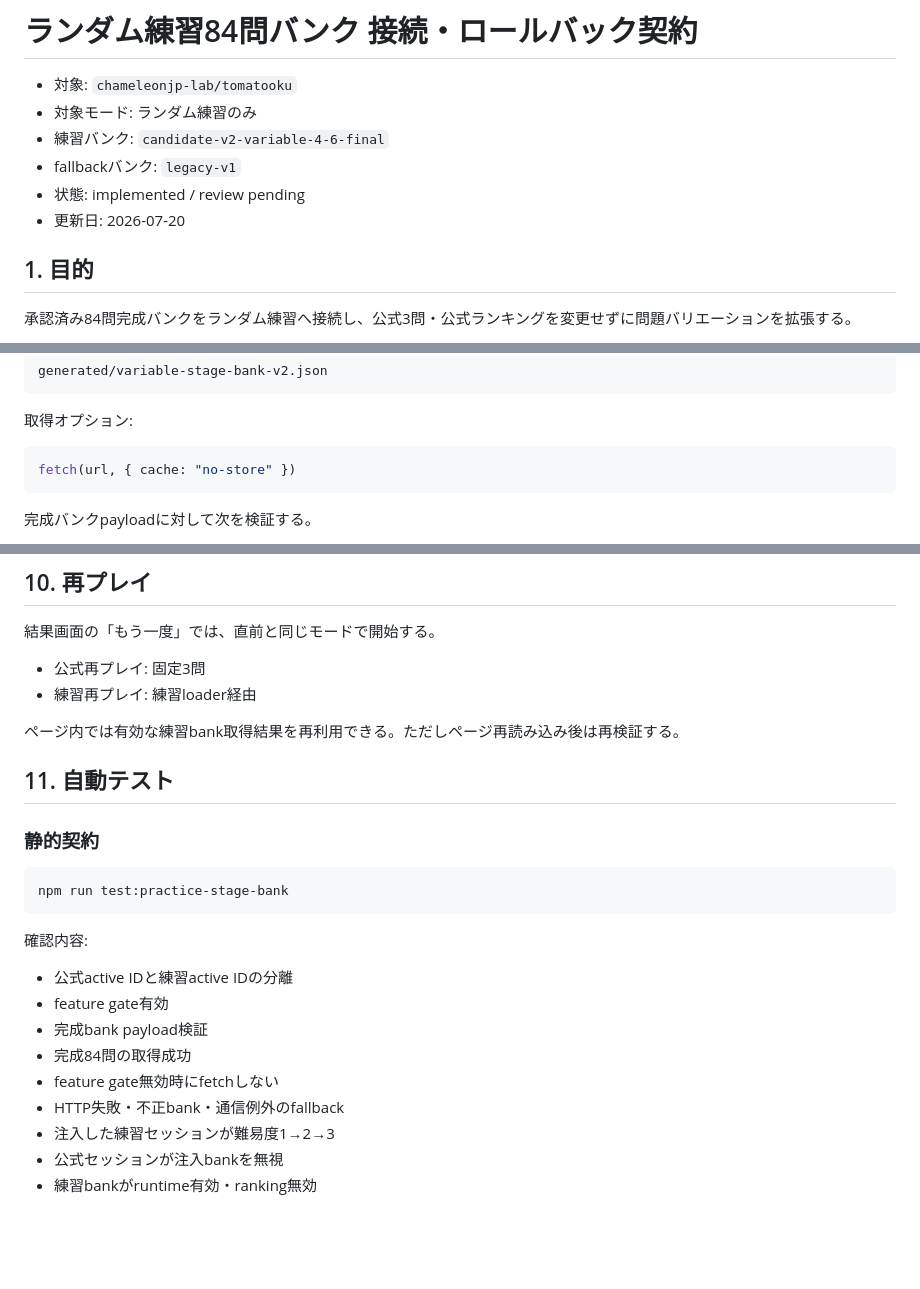
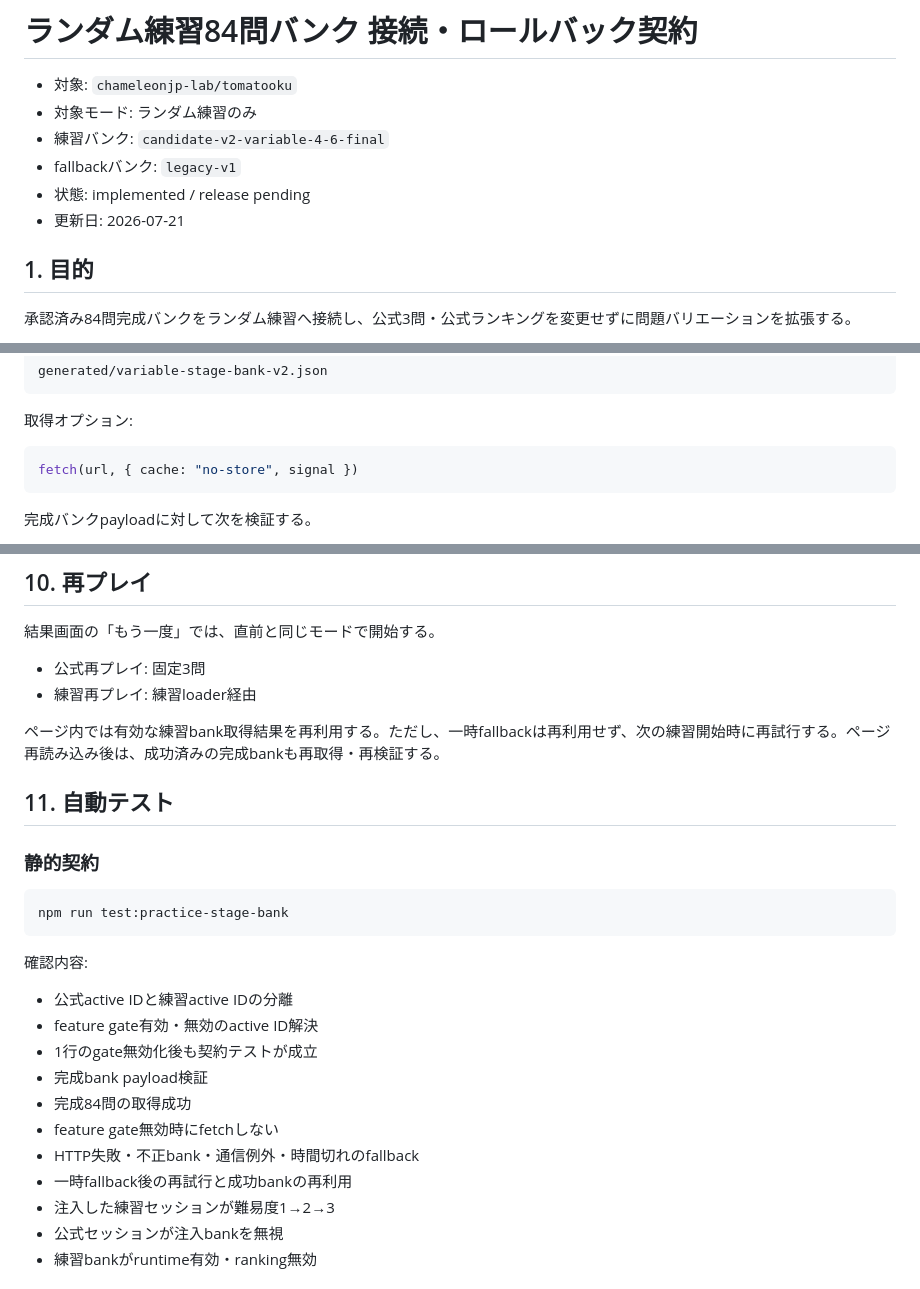
Before and after one commit to chameleonjp-lab/tomatooku, a Markdown page: docs/PRACTICE_STAGE_BANK_ROLLOUT.md, 3 parts joined by grey strips. Rendered like a GitHub page; blank space fills up the shorter version.

Commit message:
docs: harden practice bank rollout contract

````diff
--- a/docs/PRACTICE_STAGE_BANK_ROLLOUT.md
+++ b/docs/PRACTICE_STAGE_BANK_ROLLOUT.md
@@ -4,8 +4,8 @@
 - 対象モード: ランダム練習のみ
 - 練習バンク: `candidate-v2-variable-4-6-final`
 - fallbackバンク: `legacy-v1`
-- 状態: implemented / review pending
-- 更新日: 2026-07-20
+- 状態: implemented / release pending
+- 更新日: 2026-07-21
 
 ## 1. 目的
 
@@ -73,7 +73,7 @@ generated/variable-stage-bank-v2.json
 取得オプション:
 
 ```js
-fetch(url, { cache: "no-store" })
+fetch(url, { cache: "no-store", signal })
 ```
 
 完成バンクpayloadに対して次を検証する。
@@ -211,7 +214,7 @@ data-stage-bank-fallback
 - 公式再プレイ: 固定3問
 - 練習再プレイ: 練習loader経由
 
-ページ内では有効な練習bank取得結果を再利用できる。ただしページ再読み込み後は再検証する。
+ページ内では有効な練習bank取得結果を再利用する。ただし、一時fallbackは再利用せず、次の練習開始時に再試行する。ページ再読み込み後は、成功済みの完成bankも再取得・再検証する。
 
 ## 11. 自動テスト
 
@@ -224,11 +227,13 @@ npm run test:practice-stage-bank
 確認内容:
 
 - 公式active IDと練習active IDの分離
-- feature gate有効
+- feature gate有効・無効のactive ID解決
+- 1行のgate無効化後も契約テストが成立
 - 完成bank payload検証
 - 完成84問の取得成功
 - feature gate無効時にfetchしない
-- HTTP失敗・不正bank・通信例外のfallback
+- HTTP失敗・不正bank・通信例外・時間切れのfallback
+- 一時fallback後の再試行と成功bankの再利用
 - 注入した練習セッションが難易度1→2→3
 - 公式セッションが注入bankを無視
 - 練習bankがruntime有効・ranking無効
````
Also changed, not shown: other parts of docs/PRACTICE_STAGE_BANK_ROLLOUT.md (+5 -0 lines).
